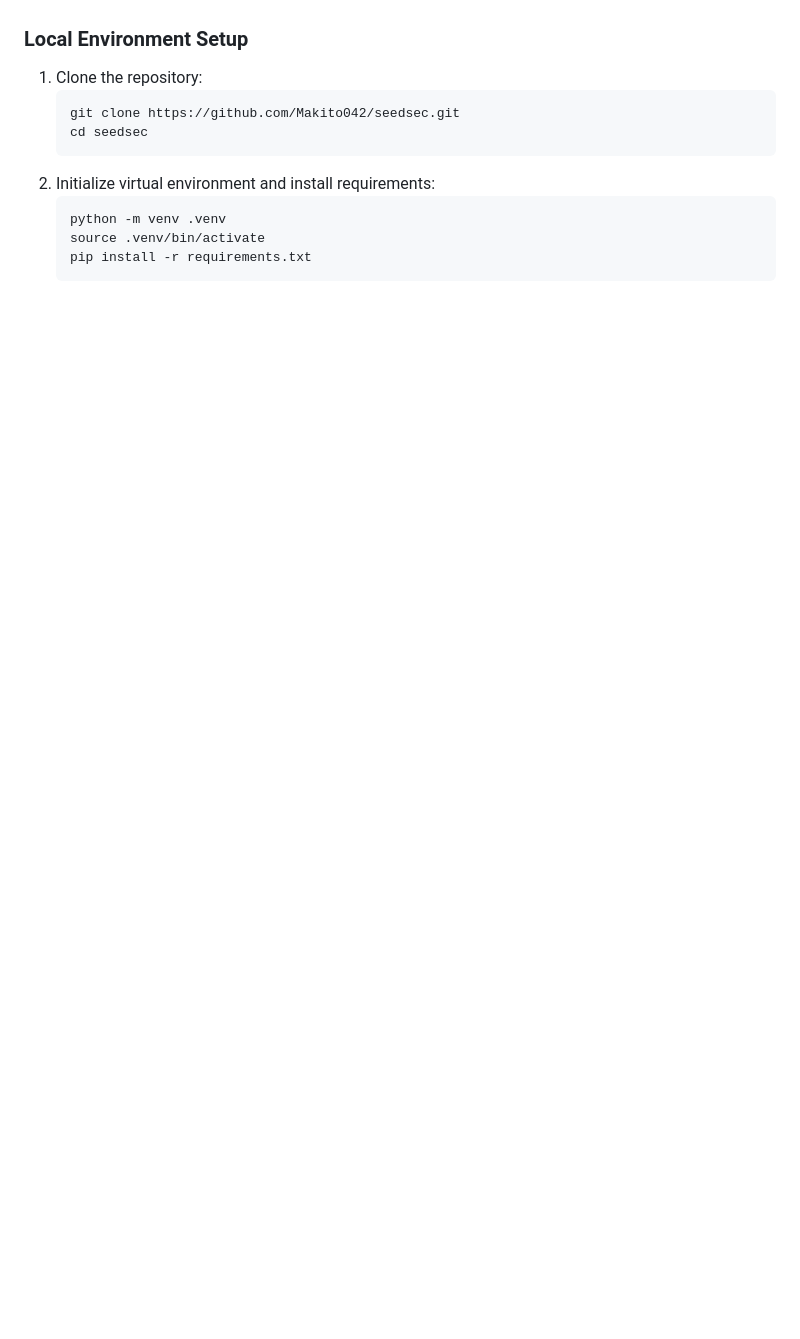
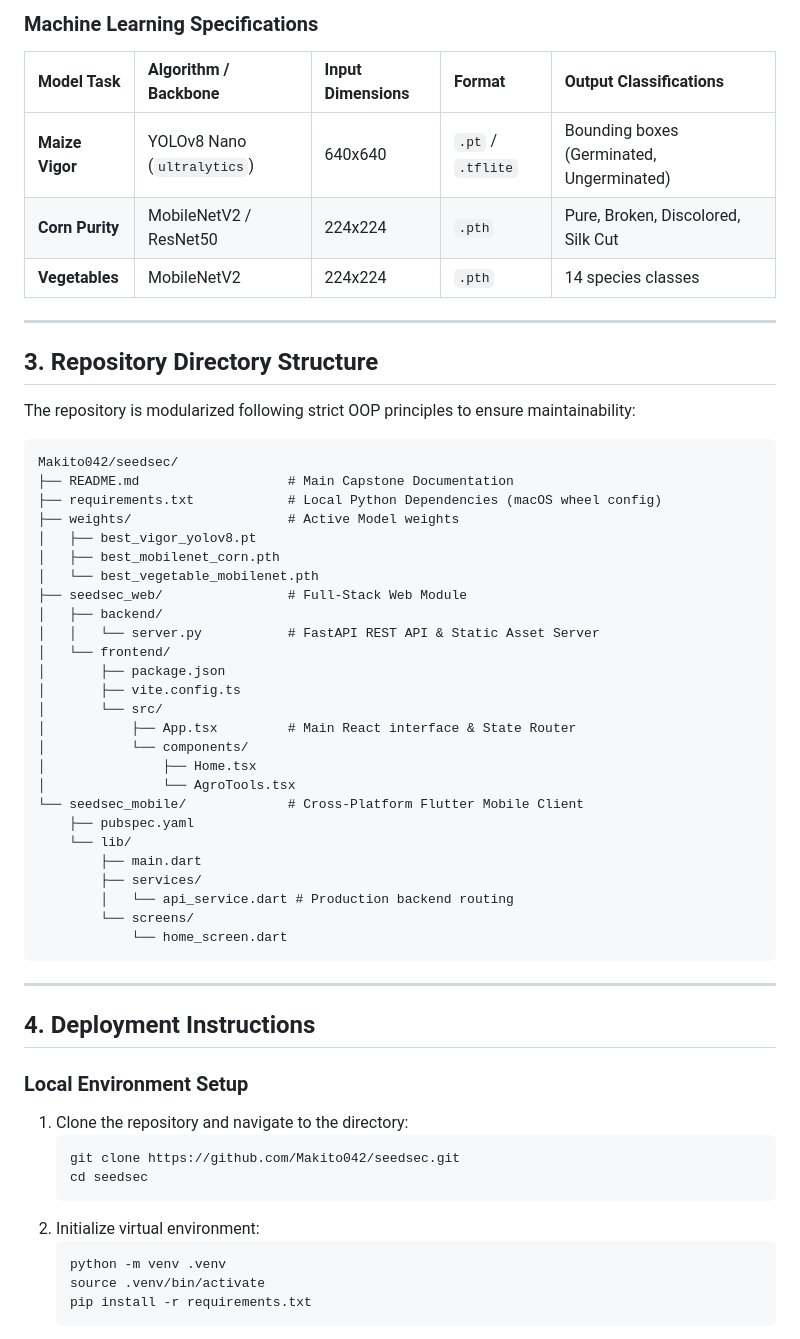
Before and after one commit to Makito042/seedsec, a Markdown page: README.md, the part around one of its changes. Drawn GitHub-style; blank space fills up the shorter version.

````diff
--- a/README.md
+++ b/README.md
@@ -28,11 +38,54 @@ ALU BSc in Software Engineering Capstone Project submission workspace.
+### Machine Learning Specifications
+| Model Task | Algorithm / Backbone | Input Dimensions | Format | Output Classifications |
+| :--- | :--- | :--- | :--- | :--- |
+| **Maize Vigor** | YOLOv8 Nano (`ultralytics`) | 640x640 | `.pt` / `.tflite` | Bounding boxes (Germinated, Ungerminated) |
+| **Corn Purity** | MobileNetV2 / ResNet50 | 224x224 | `.pth` | Pure, Broken, Discolored, Silk Cut |
+| **Vegetables** | MobileNetV2 | 224x224 | `.pth` | 14 species classes |
+
+---
+
+## 3. Repository Directory Structure
+The repository is modularized following strict OOP principles to ensure maintainability:
+```text
+Makito042/seedsec/
+├── README.md                   # Main Capstone Documentation
+├── requirements.txt            # Local Python Dependencies (macOS wheel config)
+├── weights/                    # Active Model weights
+│   ├── best_vigor_yolov8.pt
+│   ├── best_mobilenet_corn.pth
+│   └── best_vegetable_mobilenet.pth
+├── seedsec_web/                # Full-Stack Web Module
+│   ├── backend/
+│   │   └── server.py           # FastAPI REST API & Static Asset Server
+│   └── frontend/
+│       ├── package.json
+│       ├── vite.config.ts
+│       └── src/
+│           ├── App.tsx         # Main React interface & State Router
+│           └── components/
+│               ├── Home.tsx
+│               └── AgroTools.tsx
+└── seedsec_mobile/             # Cross-Platform Flutter Mobile Client
+    ├── pubspec.yaml
+    └── lib/
+        ├── main.dart
+        ├── services/
+        │   └── api_service.dart # Production backend routing
+        └── screens/
+            └── home_screen.dart
+```
+
+---
+
+## 4. Deployment Instructions
 
 ### Local Environment Setup
-1. Clone the repository:
+1. Clone the repository and navigate to the directory:
    ```bash
    git clone https://github.com/Makito042/seedsec.git
    cd seedsec
    ```
-2. Initialize virtual environment and install requirements:
+2. Initialize virtual environment:
    ```bash
    python -m venv .venv
    source .venv/bin/activate
````
Also changed, not shown: other parts of README.md (+91 -77 lines).
